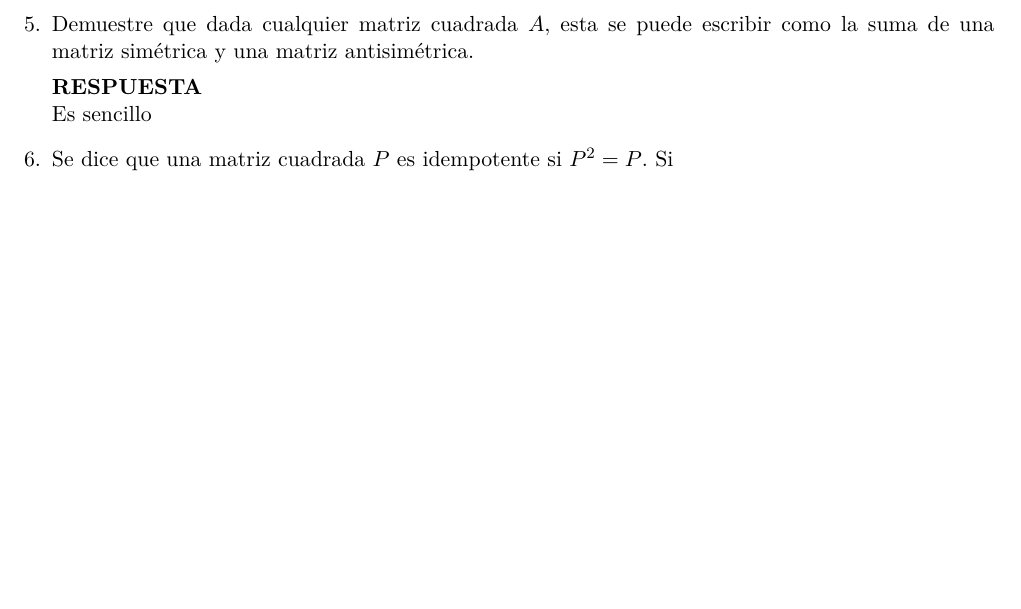
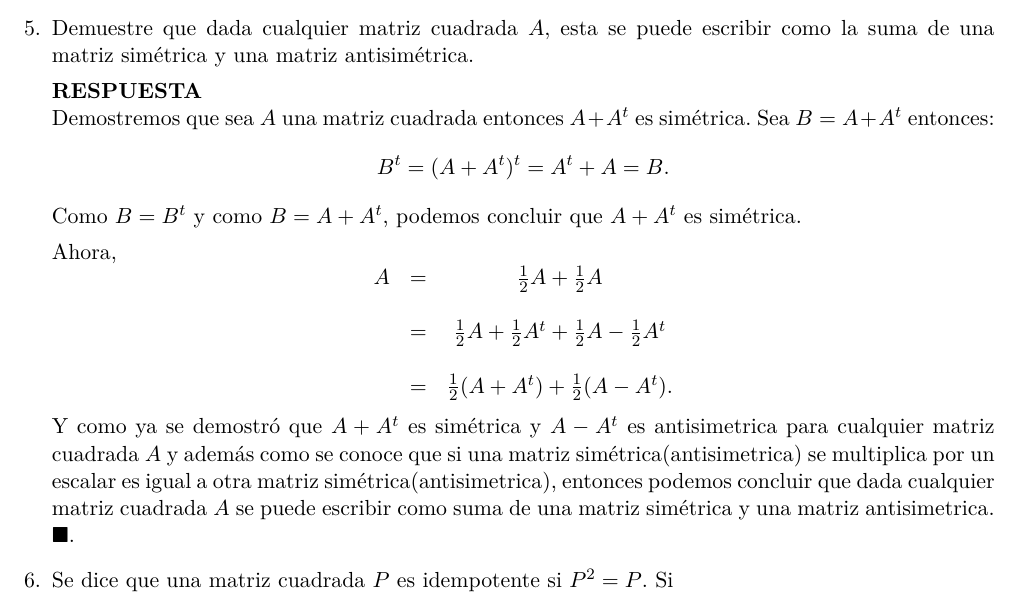
Before and after one commit to thenowrrock/Maestria_Computo_Estadistico_CIMAT, a LaTeX problem sheet (tareas/Tarea_1/T1AM_Enrique_Santibáñez_Cortés.tex): part of page 3 of 8, cut so that both start at the same text, the shorter picture padded with empty space. Compiled offline with pdfLaTeX.

Commit message:
Ejercicio 5 terminado para entregar.

```diff
--- a/tareas/Tarea_1/T1AM_Enrique_Santibáñez_Cortés.tex
+++ b/tareas/Tarea_1/T1AM_Enrique_Santibáñez_Cortés.tex
@@ -231,7 +231,22 @@ Como $B=-B^t$ y como $B=A-A^t$ (por definición), podemos concluir que   $A-A^t$
 \item Demuestre que dada cualquier matriz cuadrada $A,$ esta se puede escribir como la suma de una matriz simétrica y una matriz antisimétrica.
 
 \res
-Es sencillo
+Demostremos que sea $A$ una matriz cuadrada entonces $A+A^t$ es simétrica. Sea $B=A+A^t$ entonces:
+$$B^t=(A+A^t)^t=A^t+A=B.$$
+Como $B=B^t$ y como $B=A+A^t$, podemos concluir que $A+A^t$ es simétrica.
+
+Ahora,
+\begin{equation*}
+\begin{array}{ccc}
+A&=&\frac{1}{2}A+\frac{1}{2}A\\
+&&\\
+&=&\frac{1}{2}A+\frac{1}{2}A^t+\frac{1}{2}A-\frac{1}{2}A^t\\
+&&\\
+&=&\frac{1}{2}(A+A^t)+\frac{1}{2}(A-A^t).
+\end{array}
+\end{equation*}
+Y como ya se demostró que $A+A^t$ es simétrica y $A-A^t$ es antisimetrica para cualquier matriz cuadrada $A$ y además como se conoce que si una matriz simétrica(antisimetrica) se multiplica por un escalar es igual a otra matriz simétrica(antisimetrica), entonces podemos concluir que dada cualquier matriz cuadrada $A$ se puede escribir como suma de una matriz simétrica y una matriz antisimetrica.\ \ \ \ \fin
+
 \item Se dice que una matriz cuadrada $P$ es idempotente si $P^2=P$. Si
 \begin{equation*}
 A=\left(\begin{array}{cc}
```
Also changed, not shown: tareas/Tarea_1/T1AM_Enrique_Santibáñez_Cortés.pdf, 2 other files.
